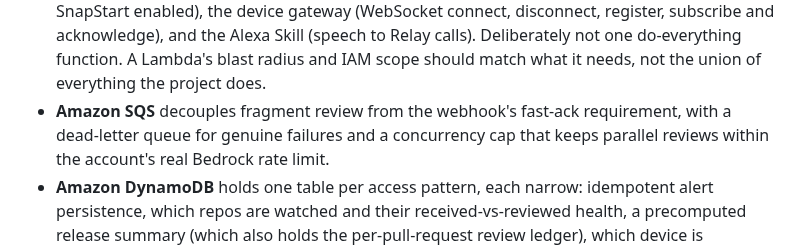
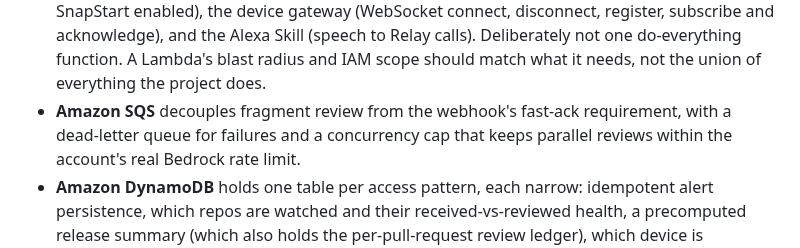
Before and after one commit to pandayv/ship-engine, a Markdown page: PRODUCT_FEEDBACK.md, the part around the change. GitHub-like rendering.

Commit message:
Product feedback: drop one more intensifier

```diff
--- a/PRODUCT_FEEDBACK.md
+++ b/PRODUCT_FEEDBACK.md
@@ -37,7 +37,7 @@ architecture needs each piece.
   Deliberately not one do-everything function. A Lambda's blast radius and IAM scope should match what it
   needs, not the union of everything the project does.
 - **Amazon SQS** decouples fragment review from the webhook's fast-ack
-  requirement, with a dead-letter queue for genuine failures and a
+  requirement, with a dead-letter queue for failures and a
   concurrency cap that keeps parallel reviews within the account's real
   Bedrock rate limit.
 - **Amazon DynamoDB** holds one table per access pattern, each narrow: idempotent alert persistence, which repos are watched
```
